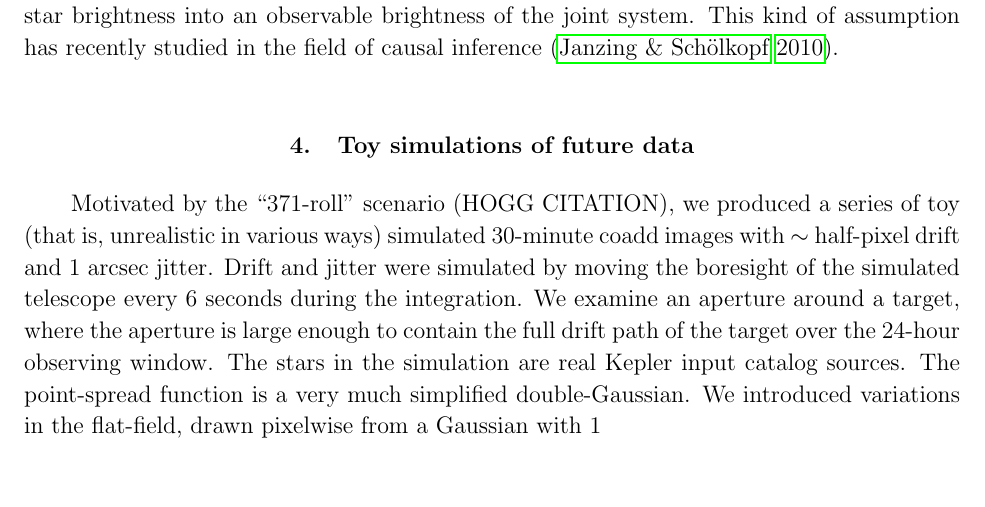
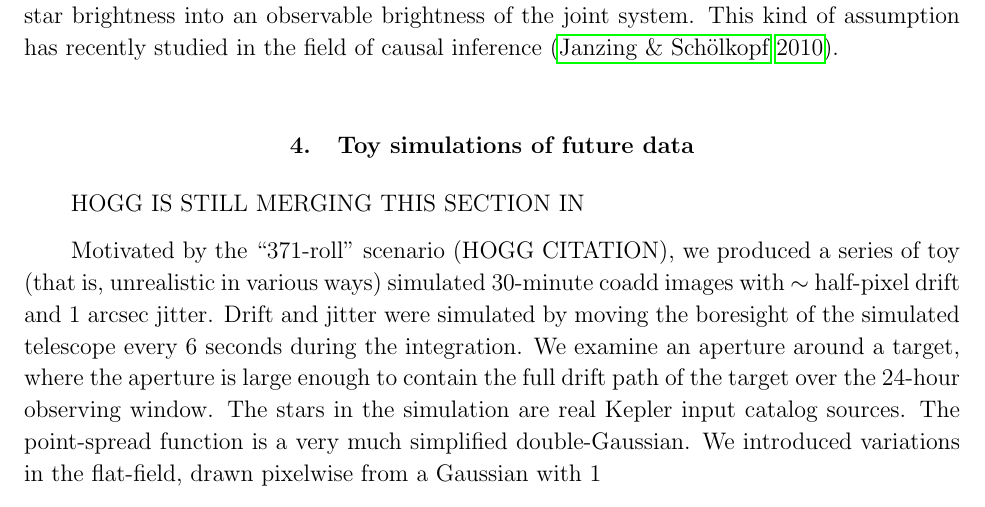
Before and after one commit to davidwhogg/SaveKepler, a LaTeX paper (whitepaper/sk.tex): part of page 7 of 9, cut so that both start at the same text, the shorter picture padded with empty space. Compiled offline with pdfLaTeX.

Commit message:
notes to self

```diff
--- a/whitepaper/sk.tex
+++ b/whitepaper/sk.tex
@@ -313,6 +313,8 @@ in the field of causal inference \citep{JanSch10}.
 
 \section{Toy simulations of future data}\label{sec:future}
 
+HOGG IS STILL MERGING THIS SECTION IN
+
 Motivated by the ``371-roll'' scenario (HOGG CITATION),
   we produced a series of toy (that is, unrealistic in various ways)
   simulated 30-minute coadd images with $\sim$ half-pixel drift and 1~arcsec jitter.
```
